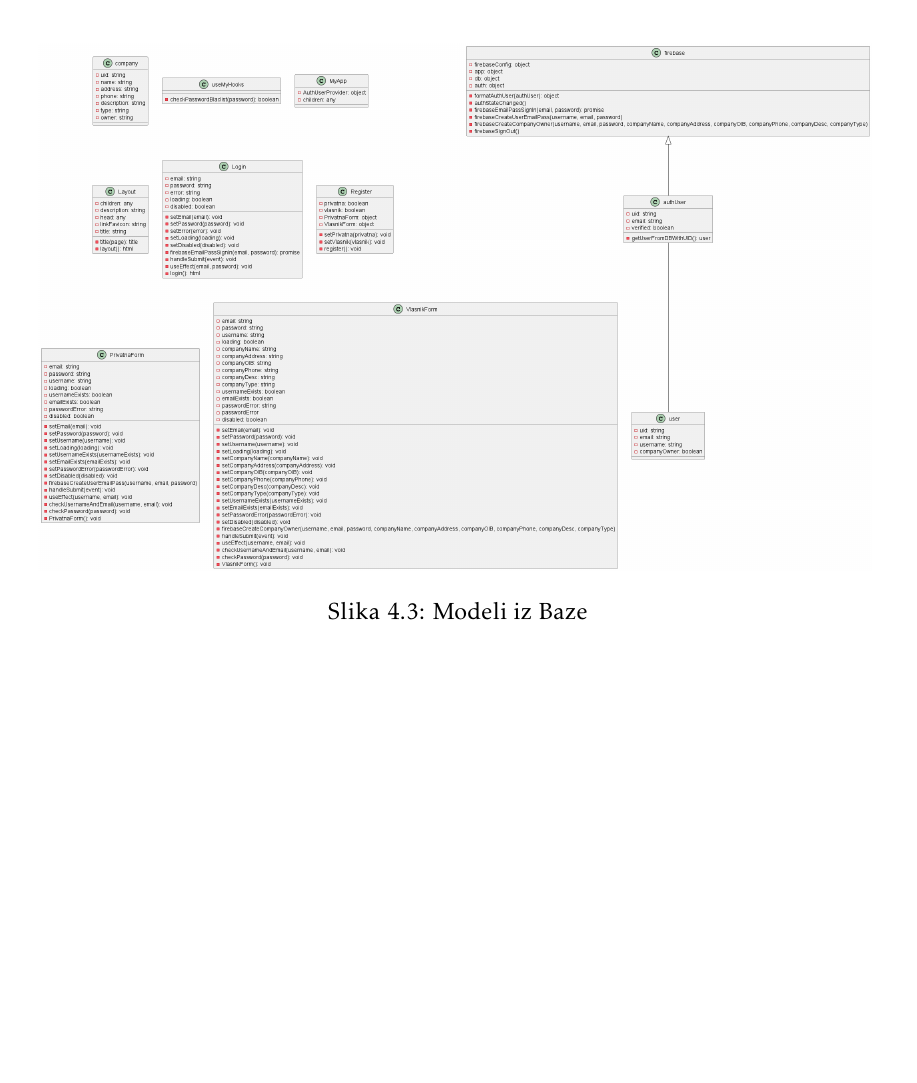
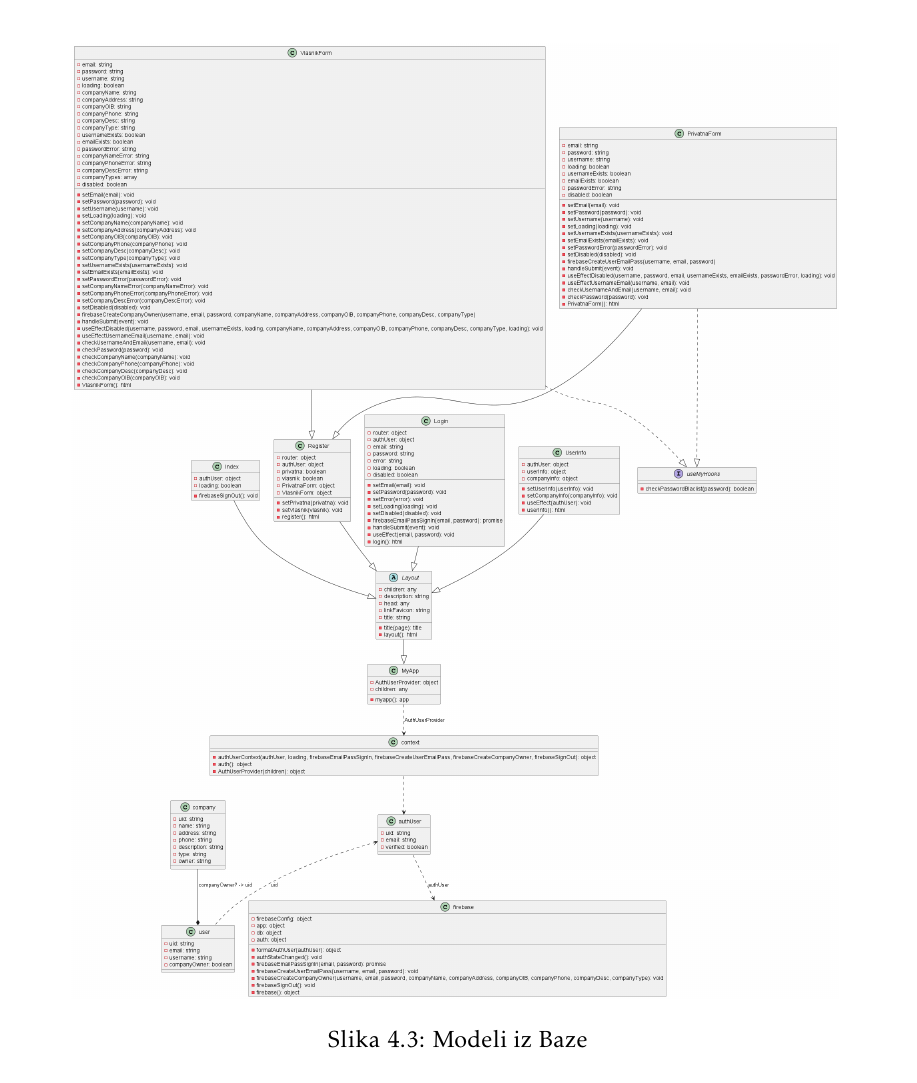
Before and after one commit to bmedvedec/DogFriendly, a LaTeX document (dokumentacija/PROGI_ProjektnaDokumentacija.tex, which reads dokumentacija/Arhitektura.tex): part of page 29 of 36, cut so that both start at the same text. Compiled offline with pdfLaTeX.

Commit message:
Zamjena slika

```diff
--- a/dokumentacija/Arhitektura.tex
+++ b/dokumentacija/Arhitektura.tex
@@ -152,7 +152,7 @@ MVC koncept sastoji se od:
 	        UseInfo.jsx prikazuje stranicu sa podatcima o ulogiranom korisniku. Prvotno funkcija povlači podatke o korisniku iz baze i ako je korisnik vlasnik firme, povlači i podatke o firmi. Te se isti podatci prikazuju na stranici
 
 	        \begin{figure}[H]
-			\includegraphics[scale=0.2]{slike/modeli_iz_baze.png}
+			\includegraphics[scale=0.2]{slike/modeli iz baze.png}
 			\centering
 			\caption{Modeli iz Baze}
 			\label{fig:promjene}
```
Also changed, not shown: dokumentacija/slike/modeli iz baze.png (renamed from dokumentacija/diagrams/dokumentacija/modeli iz baze.png).
